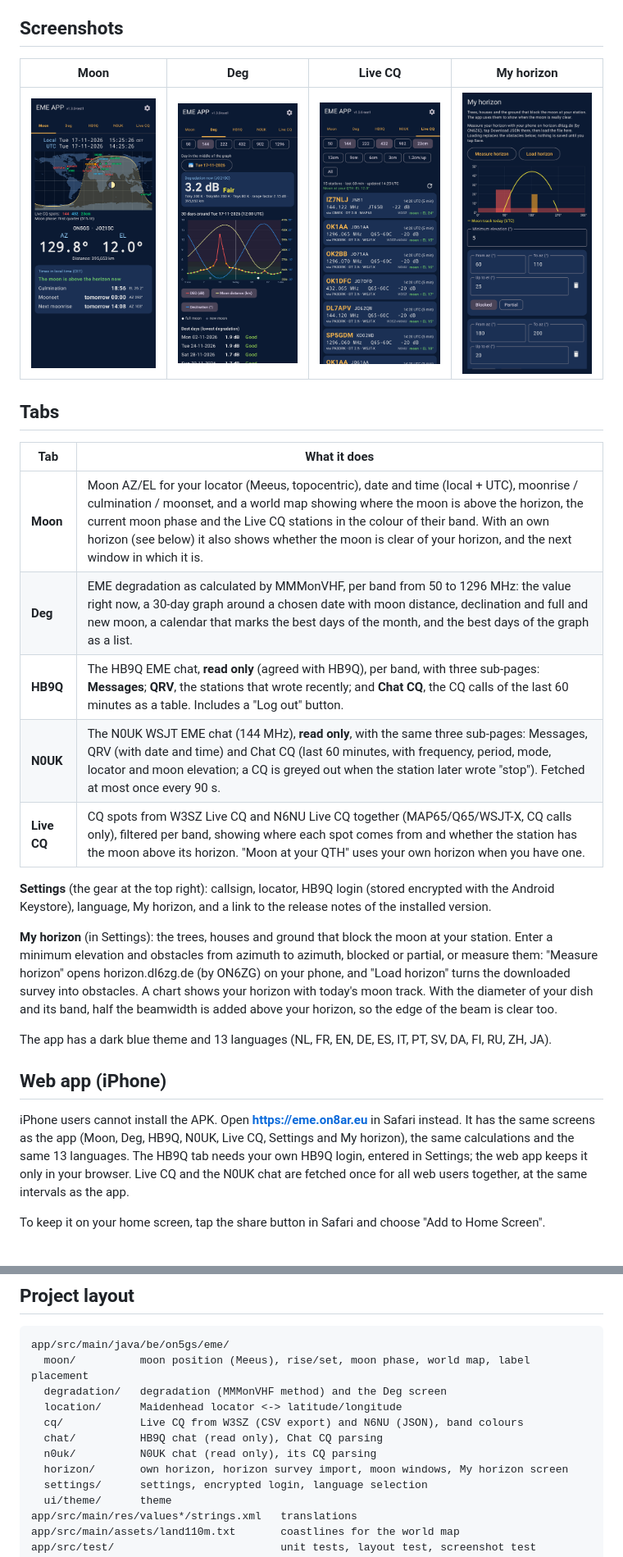
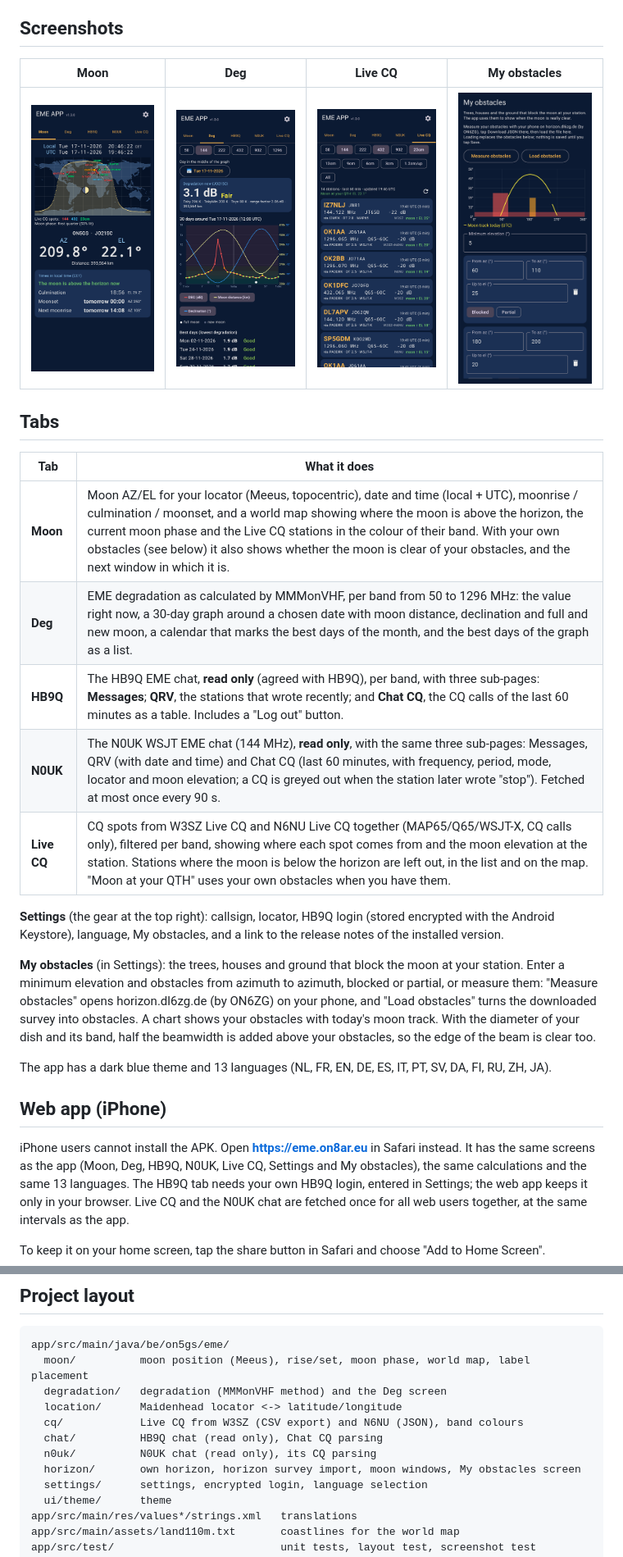
Before and after one commit to efiten/EME-APP, a Markdown page: README.md, 2 parts joined by grey strips. Shown at 82% size. Drawn GitHub-style; pictures changed too: docs/screenshots/deg.png, docs/screenshots/horizon.png, docs/screenshots/livecq.png.

Commit message:
README: "My obstacles" and Live CQ without moon-down stations
Follows #116 ("obstacles" instead of "horizon" for the own horizon) and
#112 (Live CQ leaves out stations where the moon is below the horizon).
The 4 screenshots are rendered again on current main (v1.3.0).

```diff
--- a/README.md
+++ b/README.md
@@ -12,5 +12,5 @@ What changed in each version: [Releases](https://github.com/on5gsdirk-cmd/EME-AP
 
 ## Screenshots
 
-| Moon | Deg | Live CQ | My horizon |
+| Moon | Deg | Live CQ | My obstacles |
 |---|---|---|---|
@@ -20,20 +20,20 @@ What changed in each version: [Releases](https://github.com/on5gsdirk-cmd/EME-AP
 
 | Tab | What it does |
 |---|---|
-| **Moon** | Moon AZ/EL for your locator (Meeus, topocentric), date and time (local + UTC), moonrise / culmination / moonset, and a world map showing where the moon is above the horizon, the current moon phase and the Live CQ stations in the colour of their band. With an own horizon (see below) it also shows whether the moon is clear of your horizon, and the next window in which it is. |
+| **Moon** | Moon AZ/EL for your locator (Meeus, topocentric), date and time (local + UTC), moonrise / culmination / moonset, and a world map showing where the moon is above the horizon, the current moon phase and the Live CQ stations in the colour of their band. With your own obstacles (see below) it also shows whether the moon is clear of your obstacles, and the next window in which it is. |
 | **Deg** | EME degradation as calculated by MMMonVHF, per band from 50 to 1296 MHz: the value right now, a 30-day graph around a chosen date with moon distance, declination and full and new moon, a calendar that marks the best days of the month, and the best days of the graph as a list. |
 | **HB9Q** | The HB9Q EME chat, **read only** (agreed with HB9Q), per band, with three sub-pages: **Messages**; **QRV**, the stations that wrote recently; and **Chat CQ**, the CQ calls of the last 60 minutes as a table. Includes a "Log out" button. |
 | **N0UK** | The N0UK WSJT EME chat (144 MHz), **read only**, with the same three sub-pages: Messages, QRV (with date and time) and Chat CQ (last 60 minutes, with frequency, period, mode, locator and moon elevation; a CQ is greyed out when the station later wrote "stop"). Fetched at most once every 90 s. |
-| **Live CQ** | CQ spots from W3SZ Live CQ and N6NU Live CQ together (MAP65/Q65/WSJT-X, CQ calls only), filtered per band, showing where each spot comes from and whether the station has the moon above its horizon. "Moon at your QTH" uses your own horizon when you have one. |
+| **Live CQ** | CQ spots from W3SZ Live CQ and N6NU Live CQ together (MAP65/Q65/WSJT-X, CQ calls only), filtered per band, showing where each spot comes from and the moon elevation at the station. Stations where the moon is below the horizon are left out, in the list and on the map. "Moon at your QTH" uses your own obstacles when you have them. |
 
 **Settings** (the gear at the top right): callsign, locator, HB9Q login (stored encrypted with the
-Android Keystore), language, My horizon, and a link to the release notes of the installed version.
+Android Keystore), language, My obstacles, and a link to the release notes of the installed version.
 
-**My horizon** (in Settings): the trees, houses and ground that block the moon at your station.
+**My obstacles** (in Settings): the trees, houses and ground that block the moon at your station.
 Enter a minimum elevation and obstacles from azimuth to azimuth, blocked or partial, or measure
-them: "Measure horizon" opens horizon.dl6zg.de (by ON6ZG) on your phone, and "Load horizon" turns
-the downloaded survey into obstacles. A chart shows your horizon with today's moon track. With the
-diameter of your dish and its band, half the beamwidth is added above your horizon, so the edge of
+them: "Measure obstacles" opens horizon.dl6zg.de (by ON6ZG) on your phone, and "Load obstacles" turns
+the downloaded survey into obstacles. A chart shows your obstacles with today's moon track. With the
+diameter of your dish and its band, half the beamwidth is added above your obstacles, so the edge of
 the beam is clear too.
 
 The app has a dark blue theme and 13 languages (NL, FR, EN, DE, ES, IT, PT, SV, DA, FI, RU, ZH, JA).
@@ -41,7 +41,7 @@ The app has a dark blue theme and 13 languages (NL, FR, EN, DE, ES, IT, PT, SV,
 ## Web app (iPhone)
 
 iPhone users cannot install the APK. Open **https://eme.on8ar.eu** in Safari instead. It has the same
-screens as the app (Moon, Deg, HB9Q, N0UK, Live CQ, Settings and My horizon), the same calculations and
+screens as the app (Moon, Deg, HB9Q, N0UK, Live CQ, Settings and My obstacles), the same calculations and
 the same 13 languages. The HB9Q tab needs your own HB9Q login, entered in Settings; the web app keeps it
 only in your browser. Live CQ and the N0UK chat are fetched once for all web users together, at the same
 intervals as the app.
@@ -79,7 +79,7 @@ app/src/main/java/be/on5gs/eme/
   cq/            Live CQ from W3SZ (CSV export) and N6NU (JSON), band colours
   chat/          HB9Q chat (read only), Chat CQ parsing
   n0uk/          N0UK chat (read only), its CQ parsing
-  horizon/       own horizon, horizon survey import, moon windows, My horizon screen
+  horizon/       own horizon, horizon survey import, moon windows, My obstacles screen
   settings/      settings, encrypted login, language selection
   ui/theme/      theme
 app/src/main/res/values*/strings.xml   translations
```
Also changed, not shown: other parts of README.md (+1 -1 lines).
